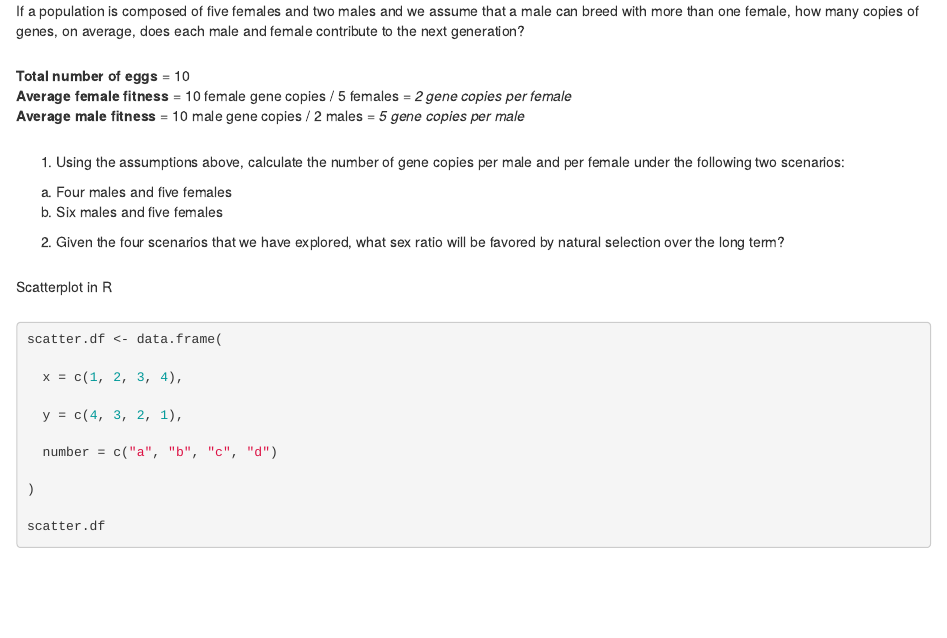
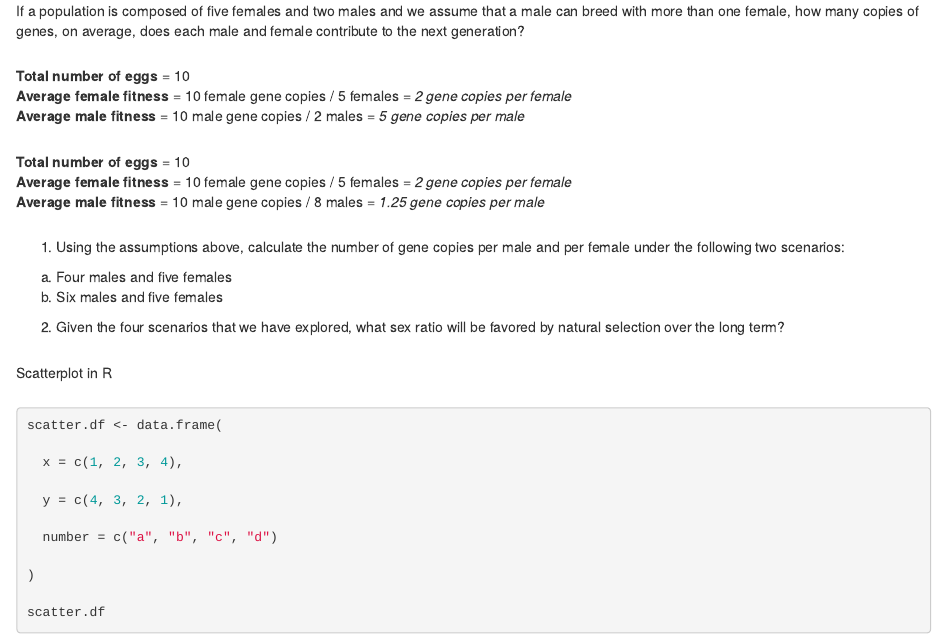
Before and after one commit to jjherlan/bio239_summer2022, an R Markdown document (lesson3.Rmd): the page in a window 1100 px wide, from 250 px down. Rendered offline with R 4.5, knitr and Pandoc, with nearby package versions.

Commit message:
commit and push, 0955, 6/16/2022

```diff
--- a/lesson3.Rmd
+++ b/lesson3.Rmd
@@ -20,6 +20,12 @@ If a population is composed of five females and two males and we assume that a m
 **Total number of eggs** = 10
 **Average female fitness** = 10 female gene copies / 5 females = *2 gene copies per female*
 **Average male fitness** =   10 male gene copies / 2 males = *5 gene copies per male*
+</div>
+
+<div style = "margin-bottom:25px;">
+**Total number of eggs** = 10
+**Average female fitness** = 10 female gene copies / 5 females = *2 gene copies per female*
+**Average male fitness** =   10 male gene copies / 8 males = *1.25 gene copies per male*
 </div>
 
 <div style = "margin-bottom:25px;">
```
